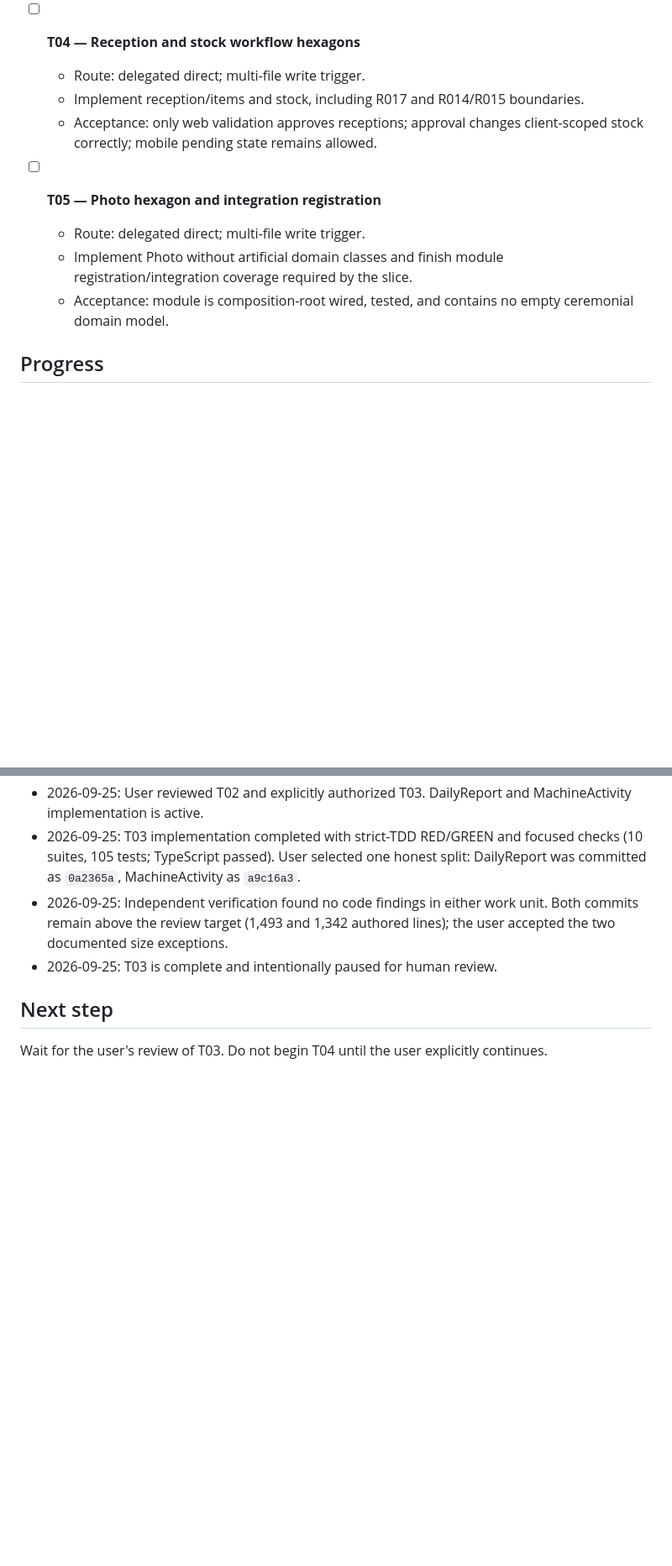
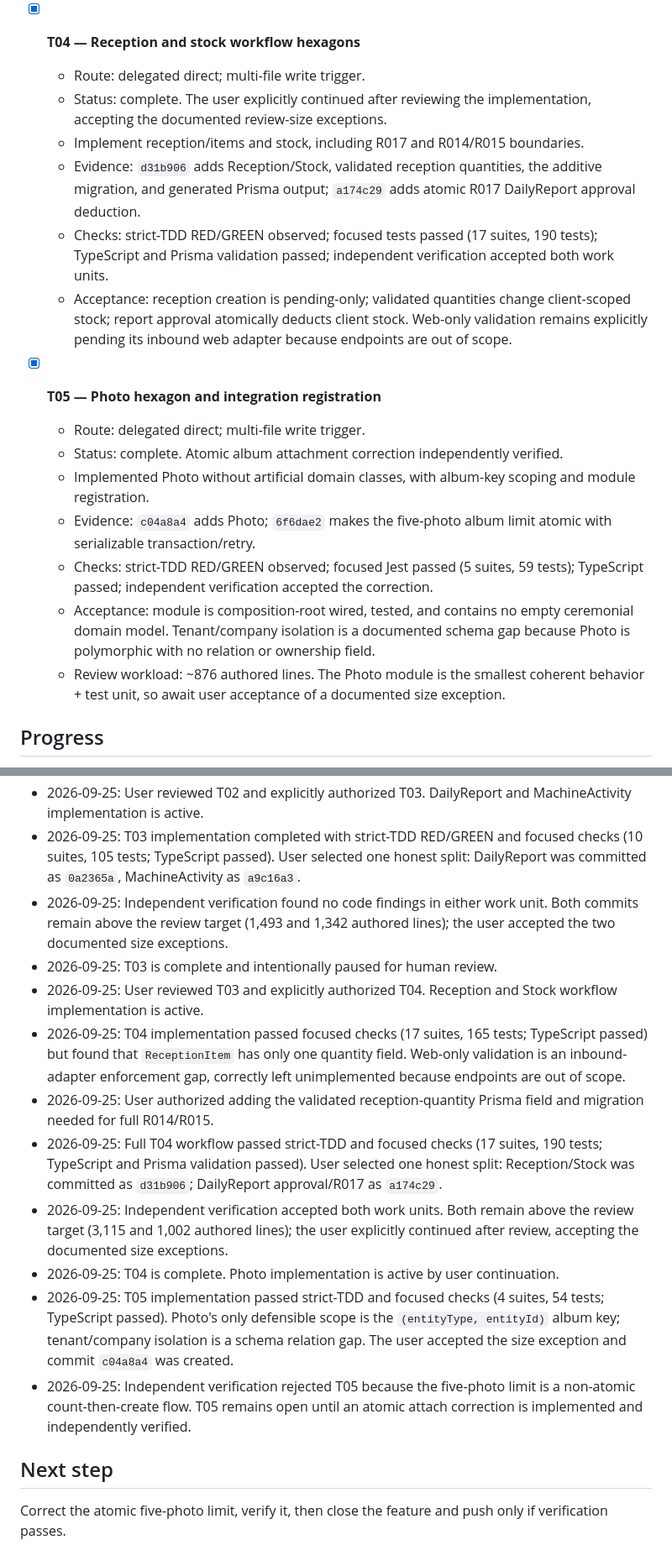
Before and after one commit to RenzoAimaretti/ProyectoFinal2026, a Markdown page: odd/tasks/backend-new-entity-hexagons.md, 2 parts joined by grey strips. Shown at 84% size. Rendered like a GitHub page; blank space fills up the shorter version.

Commit message:
docs(odd): close new entity hexagons

```diff
--- a/odd/tasks/backend-new-entity-hexagons.md
+++ b/odd/tasks/backend-new-entity-hexagons.md
@@ -60,15 +60,22 @@ The required entities exist as Prisma models but lack the feature-level applicat
   - Acceptance: all reads/writes enforce direct company scope and preserve the rule that company belongs to DailyReport, not Task.
   - Review workload: one honest split produced two independent commits (1,493 and 1,342 authored lines), both above target. User accepted the documented size exceptions.
 
-- [ ] **T04 — Reception and stock workflow hexagons**
+- [x] **T04 — Reception and stock workflow hexagons**
   - Route: delegated direct; multi-file write trigger.
+  - Status: complete. The user explicitly continued after reviewing the implementation, accepting the documented review-size exceptions.
   - Implement reception/items and stock, including R017 and R014/R015 boundaries.
-  - Acceptance: only web validation approves receptions; approval changes client-scoped stock correctly; mobile pending state remains allowed.
+  - Evidence: `d31b906` adds Reception/Stock, validated reception quantities, the additive migration, and generated Prisma output; `a174c29` adds atomic R017 DailyReport approval deduction.
+  - Checks: strict-TDD RED/GREEN observed; focused tests passed (17 suites, 190 tests); TypeScript and Prisma validation passed; independent verification accepted both work units.
+  - Acceptance: reception creation is pending-only; validated quantities change client-scoped stock; report approval atomically deducts client stock. Web-only validation remains explicitly pending its inbound web adapter because endpoints are out of scope.
 
-- [ ] **T05 — Photo hexagon and integration registration**
+- [x] **T05 — Photo hexagon and integration registration**
   - Route: delegated direct; multi-file write trigger.
-  - Implement Photo without artificial domain classes and finish module registration/integration coverage required by the slice.
-  - Acceptance: module is composition-root wired, tested, and contains no empty ceremonial domain model.
+  - Status: complete. Atomic album attachment correction independently verified.
+  - Implemented Photo without artificial domain classes, with album-key scoping and module registration.
+  - Evidence: `c04a8a4` adds Photo; `6f6dae2` makes the five-photo album limit atomic with serializable transaction/retry.
+  - Checks: strict-TDD RED/GREEN observed; focused Jest passed (5 suites, 59 tests); TypeScript passed; independent verification accepted the correction.
+  - Acceptance: module is composition-root wired, tested, and contains no empty ceremonial domain model. Tenant/company isolation is a documented schema gap because Photo is polymorphic with no relation or ownership field.
+  - Review workload: ~876 authored lines. The Photo module is the smallest coherent behavior + test unit, so await user acceptance of a documented size exception.
 
 ## Progress
 - 2026-09-25: Scope and constraints read from the Notion task via MCP. Baseline mapping confirms existing entity modules already use partial hexagonal patterns. Latest branch commit `657be13` establishes tenant-scoped company administration and is a compatibility constraint.
@@ -85,6 +92,14 @@ The required entities exist as Prisma models but lack the feature-level applicat
 - 2026-09-25: T03 implementation completed with strict-TDD RED/GREEN and focused checks (10 suites, 105 tests; TypeScript passed). User selected one honest split: DailyReport was committed as `0a2365a`, MachineActivity as `a9c16a3`.
 - 2026-09-25: Independent verification found no code findings in either work unit. Both commits remain above the review target (1,493 and 1,342 authored lines); the user accepted the two documented size exceptions.
 - 2026-09-25: T03 is complete and intentionally paused for human review.
+- 2026-09-25: User reviewed T03 and explicitly authorized T04. Reception and Stock workflow implementation is active.
+- 2026-09-25: T04 implementation passed focused checks (17 suites, 165 tests; TypeScript passed) but found that `ReceptionItem` has only one quantity field. Web-only validation is an inbound-adapter enforcement gap, correctly left unimplemented because endpoints are out of scope.
+- 2026-09-25: User authorized adding the validated reception-quantity Prisma field and migration needed for full R014/R015.
+- 2026-09-25: Full T04 workflow passed strict-TDD and focused checks (17 suites, 190 tests; TypeScript and Prisma validation passed). User selected one honest split: Reception/Stock was committed as `d31b906`; DailyReport approval/R017 as `a174c29`.
+- 2026-09-25: Independent verification accepted both work units. Both remain above the review target (3,115 and 1,002 authored lines); the user explicitly continued after review, accepting the documented size exceptions.
+- 2026-09-25: T04 is complete. Photo implementation is active by user continuation.
+- 2026-09-25: T05 implementation passed strict-TDD and focused checks (4 suites, 54 tests; TypeScript passed). Photo's only defensible scope is the `(entityType, entityId)` album key; tenant/company isolation is a schema relation gap. The user accepted the size exception and commit `c04a8a4` was created.
+- 2026-09-25: Independent verification rejected T05 because the five-photo limit is a non-atomic count-then-create flow. T05 remains open until an atomic attach correction is implemented and independently verified.
 
 ## Next step
-Wait for the user's review of T03. Do not begin T04 until the user explicitly continues.
+Correct the atomic five-photo limit, verify it, then close the feature and push only if verification passes.
```
